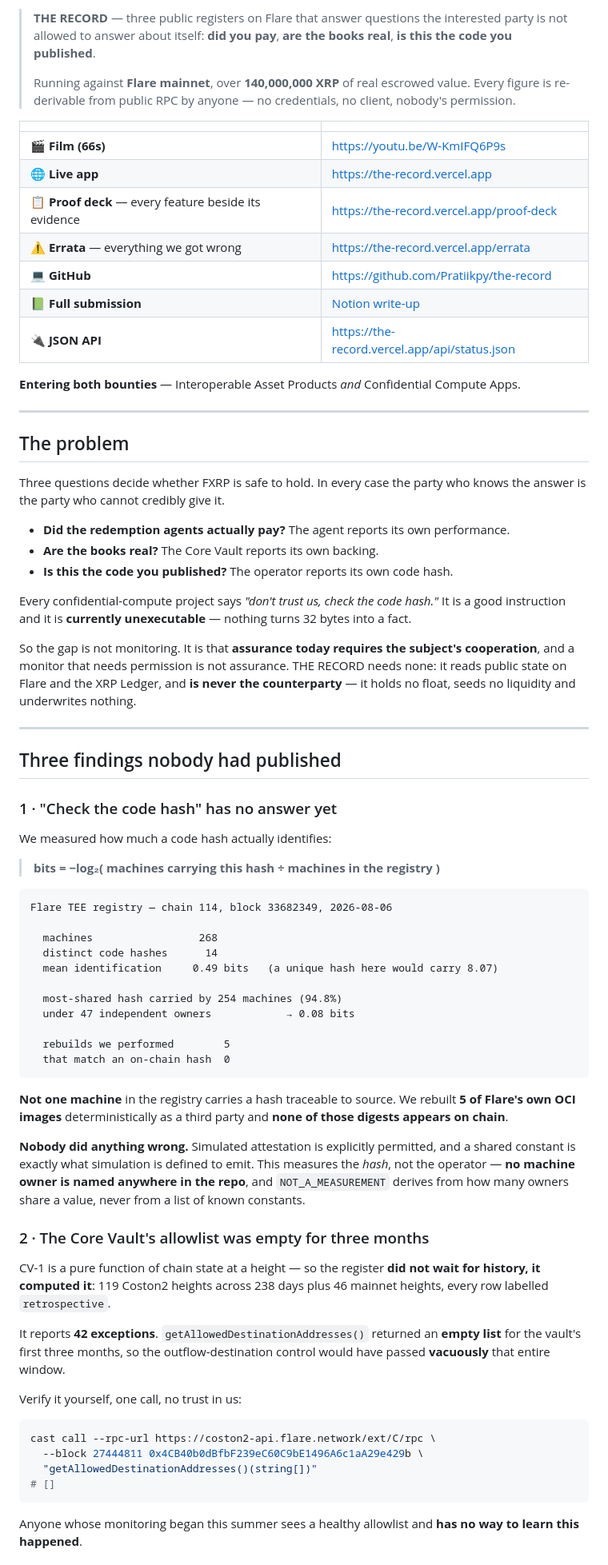
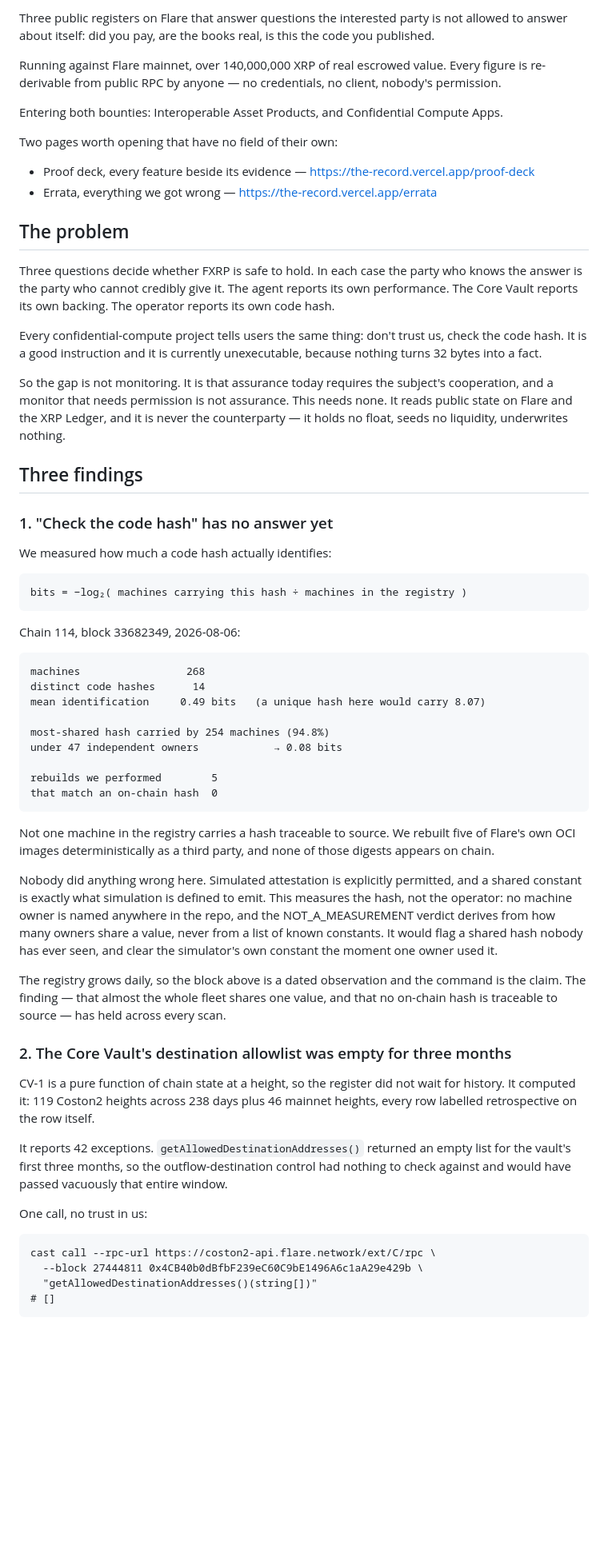
Before and after one commit to Pratiikpy/the-record, a Markdown page: brand/buidl-details.md, the part around one of its changes. Shown at 80% size. Rendered like a GitHub page; blank space fills up the shorter version.

````diff
--- a/brand/buidl-details.md
+++ b/brand/buidl-details.md
@@ -1,75 +1,58 @@
-> **THE RECORD** — three public registers on Flare that answer questions the interested party is not allowed to answer about itself: **did you pay**, **are the books real**, **is this the code you published**.
->
-> Running against **Flare mainnet**, over **140,000,000 XRP** of real escrowed value. Every figure is re-derivable from public RPC by anyone — no credentials, no client, nobody's permission.
+Three public registers on Flare that answer questions the interested party is not allowed to answer about itself: did you pay, are the books real, is this the code you published.
 
-| | |
-|---|---|
-| 🎬 **Film (66s)** | https://youtu.be/W-KmIFQ6P9s |
-| 🌐 **Live app** | https://the-record.vercel.app |
-| 📋 **Proof deck** — every feature beside its evidence | https://the-record.vercel.app/proof-deck |
-| ⚠️ **Errata** — everything we got wrong | https://the-record.vercel.app/errata |
-| 💻 **GitHub** | https://github.com/Pratiikpy/the-record |
-| 📗 **Full submission** | [Notion write-up](https://comfortable-goal-205.notion.site/THE-RECORD-Flare-Summer-Signal-submission-3b39c0ce787681518236e914f2decc49) |
-| 🔌 **JSON API** | https://the-record.vercel.app/api/status.json |
+Running against Flare mainnet, over 140,000,000 XRP of real escrowed value. Every figure is re-derivable from public RPC by anyone — no credentials, no client, nobody's permission.
 
-**Entering both bounties** — Interoperable Asset Products *and* Confidential Compute Apps.
+Entering both bounties: Interoperable Asset Products, and Confidential Compute Apps.
 
----
+Two pages worth opening that have no field of their own:
+
+- Proof deck, every feature beside its evidence — https://the-record.vercel.app/proof-deck
+- Errata, everything we got wrong — https://the-record.vercel.app/errata
 
 ## The problem
 
-Three questions decide whether FXRP is safe to hold. In every case the party who knows the answer is the party who cannot credibly give it.
+Three questions decide whether FXRP is safe to hold. In each case the party who knows the answer is the party who cannot credibly give it. The agent reports its own performance. The Core Vault reports its own backing. The operator reports its own code hash.
 
-- **Did the redemption agents actually pay?** The agent reports its own performance.
-- **Are the books real?** The Core Vault reports its own backing.
-- **Is this the code you published?** The operator reports its own code hash.
+Every confidential-compute project tells users the same thing: don't trust us, check the code hash. It is a good instruction and it is currently unexecutable, because nothing turns 32 bytes into a fact.
 
-Every confidential-compute project says *"don't trust us, check the code hash."* It is a good instruction and it is **currently unexecutable** — nothing turns 32 bytes into a fact.
+So the gap is not monitoring. It is that assurance today requires the subject's cooperation, and a monitor that needs permission is not assurance. This needs none. It reads public state on Flare and the XRP Ledger, and it is never the counterparty — it holds no float, seeds no liquidity, underwrites nothing.
 
-So the gap is not monitoring. It is that **assurance today requires the subject's cooperation**, and a monitor that needs permission is not assurance. THE RECORD needs none: it reads public state on Flare and the XRP Ledger, and **is never the counterparty** — it holds no float, seeds no liquidity and underwrites nothing.
+## Three findings
 
----
-
-## Three findings nobody had published
-
-### 1 · "Check the code hash" has no answer yet
+### 1. "Check the code hash" has no answer yet
 
 We measured how much a code hash actually identifies:
 
-> **bits = −log₂( machines carrying this hash ÷ machines in the registry )**
+    bits = −log₂( machines carrying this hash ÷ machines in the registry )
 
-```
-Flare TEE registry — chain 114, block 33682349, 2026-08-06
+Chain 114, block 33682349, 2026-08-06:
 
-  machines                 268
-  distinct code hashes      14
-  mean identification     0.49 bits   (a unique hash here would carry 8.07)
+    machines                 268
+    distinct code hashes      14
+    mean identification     0.49 bits   (a unique hash here would carry 8.07)
 
-  most-shared hash carried by 254 machines (94.8%)
-  under 47 independent owners            → 0.08 bits
+    most-shared hash carried by 254 machines (94.8%)
+    under 47 independent owners            → 0.08 bits
 
-  rebuilds we performed        5
-  that match an on-chain hash  0
-```
+    rebuilds we performed        5
+    that match an on-chain hash  0
 
-**Not one machine** in the registry carries a hash traceable to source. We rebuilt **5 of Flare's own OCI images** deterministically as a third party and **none of those digests appears on chain**.
+Not one machine in the registry carries a hash traceable to source. We rebuilt five of Flare's own OCI images deterministically as a third party, and none of those digests appears on chain.
 
-**Nobody did anything wrong.** Simulated attestation is explicitly permitted, and a shared constant is exactly what simulation is defined to emit. This measures the *hash*, not the operator — **no machine owner is named anywhere in the repo**, and `NOT_A_MEASUREMENT` derives from how many owners share a value, never from a list of known constants.
+Nobody did anything wrong here. Simulated attestation is explicitly permitted, and a shared constant is exactly what simulation is defined to emit. This measures the hash, not the operator: no machine owner is named anywhere in the repo, and the NOT_A_MEASUREMENT verdict derives from how many owners share a value, never from a list of known constants. It would flag a shared hash nobody has ever seen, and clear the simulator's own constant the moment one owner used it.
 
-### 2 · The Core Vault's allowlist was empty for three months
+The registry grows daily, so the block above is a dated observation and the command is the claim. The finding — that almost the whole fleet shares one value, and that no on-chain hash is traceable to source — has held across every scan.
 
-CV-1 is a pure function of chain state at a height — so the register **did not wait for history, it computed it**: 119 Coston2 heights across 238 days plus 46 mainnet heights, every row labelled `retrospective`.
+### 2. The Core Vault's destination allowlist was empty for three months
 
-It reports **42 exceptions**. `getAllowedDestinationAddresses()` returned an **empty list** for the vault's first three months, so the outflow-destination control would have passed **vacuously** that entire window.
+CV-1 is a pure function of chain state at a height, so the register did not wait for history. It computed it: 119 Coston2 heights across 238 days plus 46 mainnet heights, every row labelled retrospective on the row itself.
 
-Verify it yourself, one call, no trust in us:
+It reports 42 exceptions. `getAllowedDestinationAddresses()` returned an empty list for the vault's first three months, so the outflow-destination control had nothing to check against and would have passed vacuously that entire window.
 
-```sh
-cast call --rpc-url https://coston2-api.flare.network/ext/C/rpc \
-  --block 27444811 0x4CB40b0dBfbF239eC60C9bE1496A6c1aA29e429b \
-  "getAllowedDestinationAddresses()(string[])"
-# []
-```
+One call, no trust in us:
 
-Anyone whose monitoring began this summer sees a healthy allowlist and **has no way to learn this happened**.
+    cast call --rpc-url https://coston2-api.flare.network/ext/C/rpc \
+      --block 27444811 0x4CB40b0dBfbF239eC60C9bE1496A6c1aA29e429b \
+      "getAllowedDestinationAddresses()(string[])"
+    # []
 
````
Also changed, not shown: other parts of brand/buidl-details.md (+96 -120 lines).
